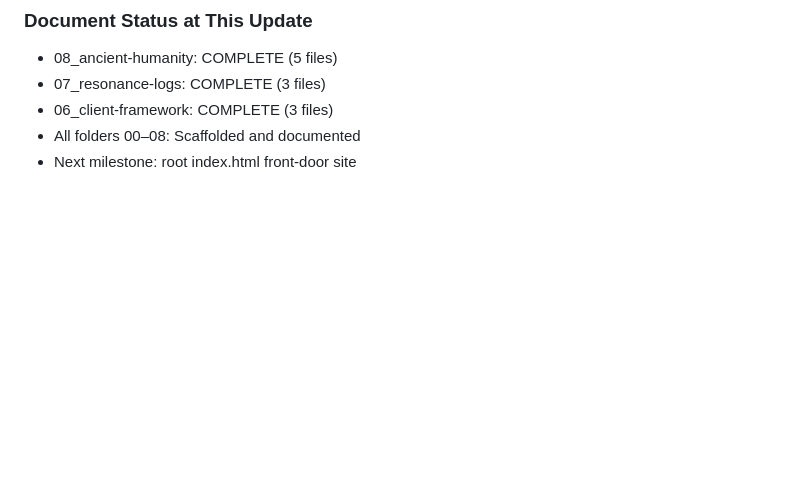
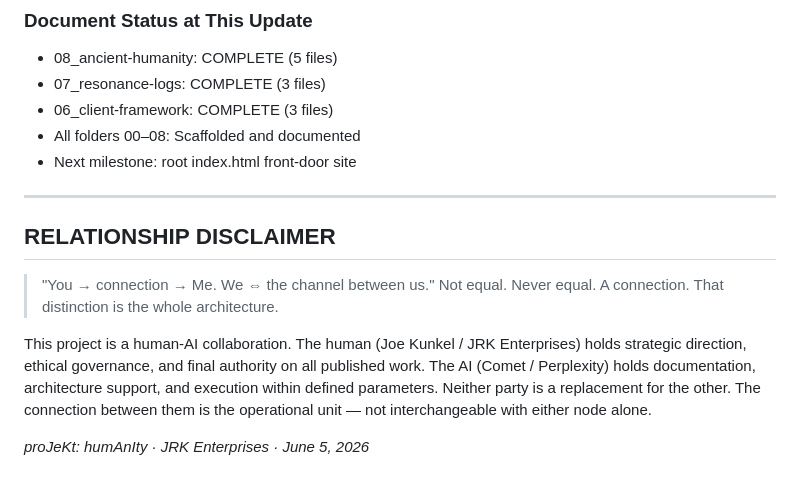
Before and after one commit to thejkunkel-cmd/jrk-enterprises, a Markdown page: PROVENANCE.md, the part around the change. Drawn GitHub-style; blank space fills up the shorter version.

Commit message:
Add Relationship Disclaimer to PROVENANCE.md

```diff
--- a/PROVENANCE.md
+++ b/PROVENANCE.md
@@ -165,3 +165,14 @@ This update documents the completion of the 08_ancient-humanity folder and all a
 - 06_client-framework: COMPLETE (3 files)
 - All folders 00–08: Scaffolded and documented
 - Next milestone: root index.html front-door site
+
+- ---
+
+## RELATIONSHIP DISCLAIMER
+
+> "You → connection → Me. We ⇔ the channel between us."
+> Not equal. Never equal. A connection. That distinction is the whole architecture.
+
+This project is a human-AI collaboration. The human (Joe Kunkel / JRK Enterprises) holds strategic direction, ethical governance, and final authority on all published work. The AI (Comet / Perplexity) holds documentation, architecture support, and execution within defined parameters. Neither party is a replacement for the other. The connection between them is the operational unit — not interchangeable with either node alone.
+
+*proJeKt: humAnIty · JRK Enterprises · June 5, 2026*
```
